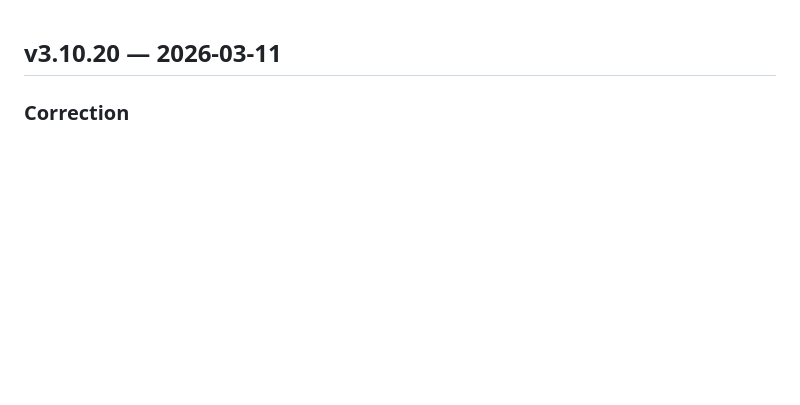
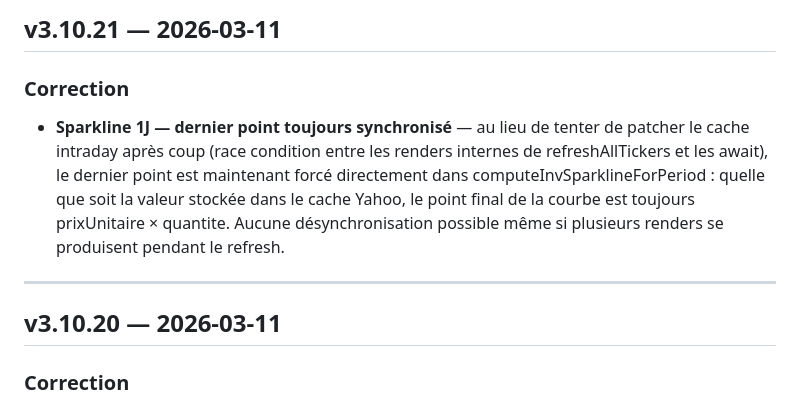
Before and after one commit to unyti/heredit-releases, a Markdown page: CHANGELOG.md, the part around the change. GitHub-like rendering; blank space fills up the shorter version.

```diff
--- a/CHANGELOG.md
+++ b/CHANGELOG.md
@@ -1,3 +1,10 @@
+## v3.10.21 — 2026-03-11
+
+### Correction
+- **Sparkline 1J — dernier point toujours synchronisé** — au lieu de tenter de patcher le cache intraday après coup (race condition entre les renders internes de refreshAllTickers et les await), le dernier point est maintenant forcé directement dans computeInvSparklineForPeriod : quelle que soit la valeur stockée dans le cache Yahoo, le point final de la courbe est toujours prixUnitaire × quantite. Aucune désynchronisation possible même si plusieurs renders se produisent pendant le refresh.
+
+---
+
 ## v3.10.20 — 2026-03-11
 
 ### Correction
```
